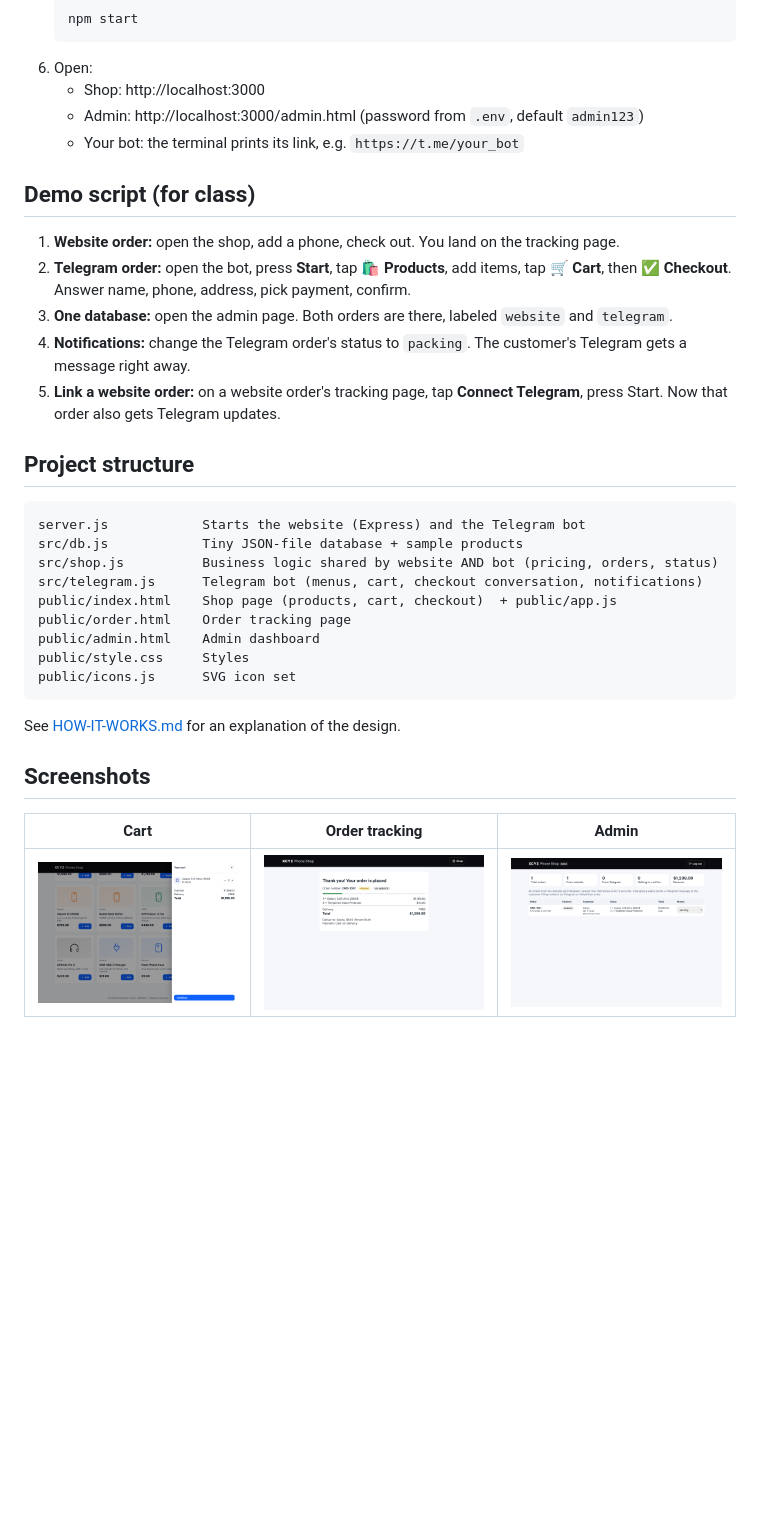
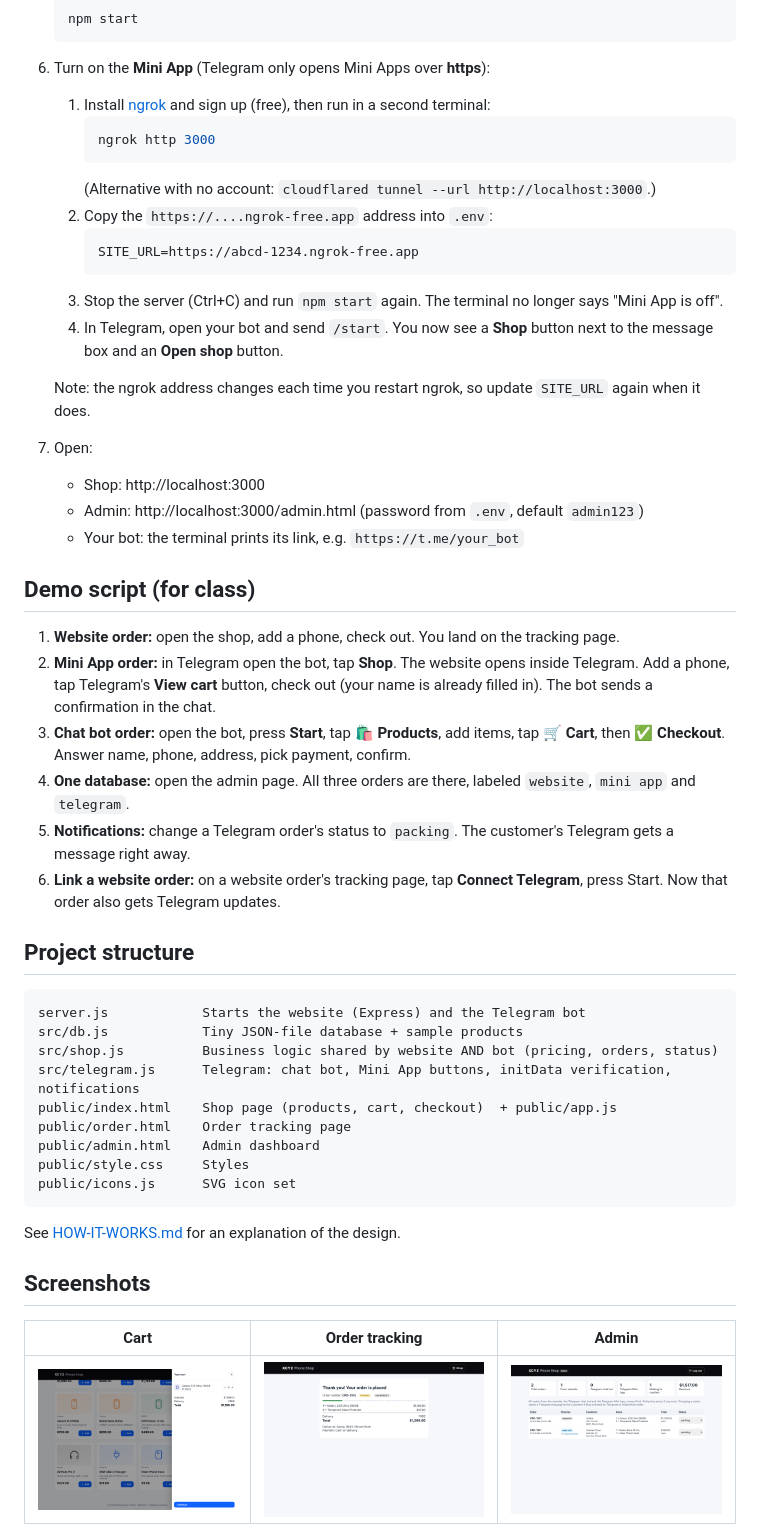
Before and after one commit to Hunlean/enterprise-homework, a Markdown page: README.md, the part around one of its changes. GitHub-like rendering; pictures changed too: docs/screenshots/3-order.png, docs/screenshots/4-admin.png; blank space fills up the shorter version.

Commit message:
Add Telegram Mini App: shop opens inside Telegram, verified initData

````diff
--- a/README.md
+++ b/README.md
@@ -57,7 +62,21 @@ The shop staff use one **admin page** to see every order (from both channels) an
    ```bash
    npm start
    ```
-6. Open:
+6. Turn on the **Mini App** (Telegram only opens Mini Apps over **https**):
+   1. Install [ngrok](https://ngrok.com/download) and sign up (free), then run in a second terminal:
+      ```bash
+      ngrok http 3000
+      ```
+      (Alternative with no account: `cloudflared tunnel --url http://localhost:3000`.)
+   2. Copy the `https://....ngrok-free.app` address into `.env`:
+      ```
+      SITE_URL=https://abcd-1234.ngrok-free.app
+      ```
+   3. Stop the server (Ctrl+C) and run `npm start` again. The terminal no longer says "Mini App is off".
+   4. In Telegram, open your bot and send `/start`. You now see a **Shop** button next to the message box and an **Open shop** button.
+
+   Note: the ngrok address changes each time you restart ngrok, so update `SITE_URL` again when it does.
+7. Open:
    - Shop: http://localhost:3000
    - Admin: http://localhost:3000/admin.html (password from `.env`, default `admin123`)
    - Your bot: the terminal prints its link, e.g. `https://t.me/your_bot`
@@ -65,10 +84,11 @@ The shop staff use one **admin page** to see every order (from both channels) an
 ## Demo script (for class)
 
 1. **Website order:** open the shop, add a phone, check out. You land on the tracking page.
-2. **Telegram order:** open the bot, press **Start**, tap **🛍 Products**, add items, tap **🛒 Cart**, then **✅ Checkout**. Answer name, phone, address, pick payment, confirm.
-3. **One database:** open the admin page. Both orders are there, labeled `website` and `telegram`.
-4. **Notifications:** change the Telegram order's status to `packing`. The customer's Telegram gets a message right away.
-5. **Link a website order:** on a website order's tracking page, tap **Connect Telegram**, press Start. Now that order also gets Telegram updates.
+2. **Mini App order:** in Telegram open the bot, tap **Shop**. The website opens inside Telegram. Add a phone, tap Telegram's **View cart** button, check out (your name is already filled in). The bot sends a confirmation in the chat.
+3. **Chat bot order:** open the bot, press **Start**, tap **🛍 Products**, add items, tap **🛒 Cart**, then **✅ Checkout**. Answer name, phone, address, pick payment, confirm.
+4. **One database:** open the admin page. All three orders are there, labeled `website`, `mini app` and `telegram`.
+5. **Notifications:** change a Telegram order's status to `packing`. The customer's Telegram gets a message right away.
+6. **Link a website order:** on a website order's tracking page, tap **Connect Telegram**, press Start. Now that order also gets Telegram updates.
 
 ## Project structure
 
@@ -76,7 +96,7 @@ The shop staff use one **admin page** to see every order (from both channels) an
 server.js            Starts the website (Express) and the Telegram bot
 src/db.js            Tiny JSON-file database + sample products
 src/shop.js          Business logic shared by website AND bot (pricing, orders, status)
-src/telegram.js      Telegram bot (menus, cart, checkout conversation, notifications)
+src/telegram.js      Telegram: chat bot, Mini App buttons, initData verification, notifications
 public/index.html    Shop page (products, cart, checkout)  + public/app.js
 public/order.html    Order tracking page
 public/admin.html    Admin dashboard
````
Also changed, not shown: other parts of README.md (+15 -4 lines), HOW-IT-WORKS.md (+42 -23 lines), docs/screenshots/6-miniapp-shop.png (added), docs/screenshots/7-miniapp-checkout.png (added), docs/screenshots/8-miniapp-order.png (added), 9 other files.
